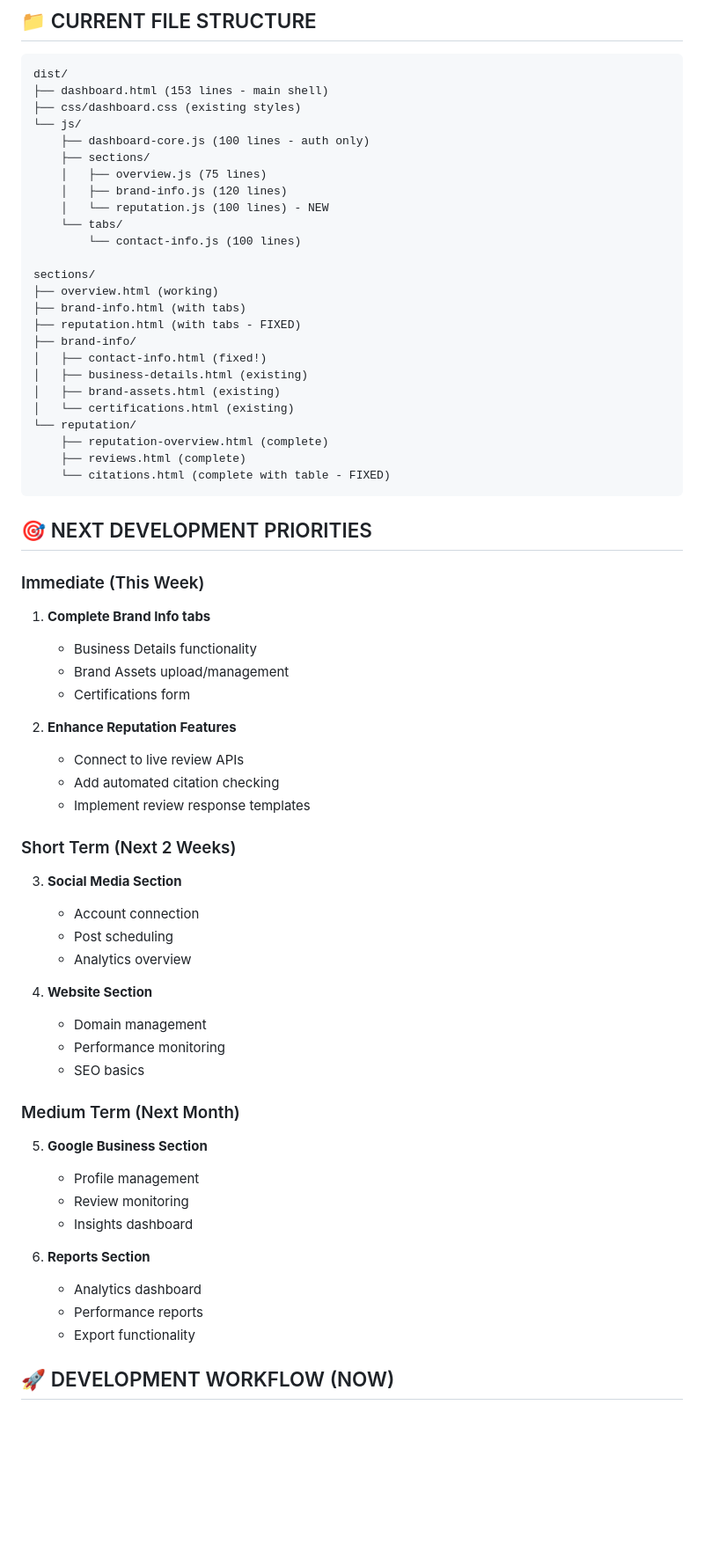
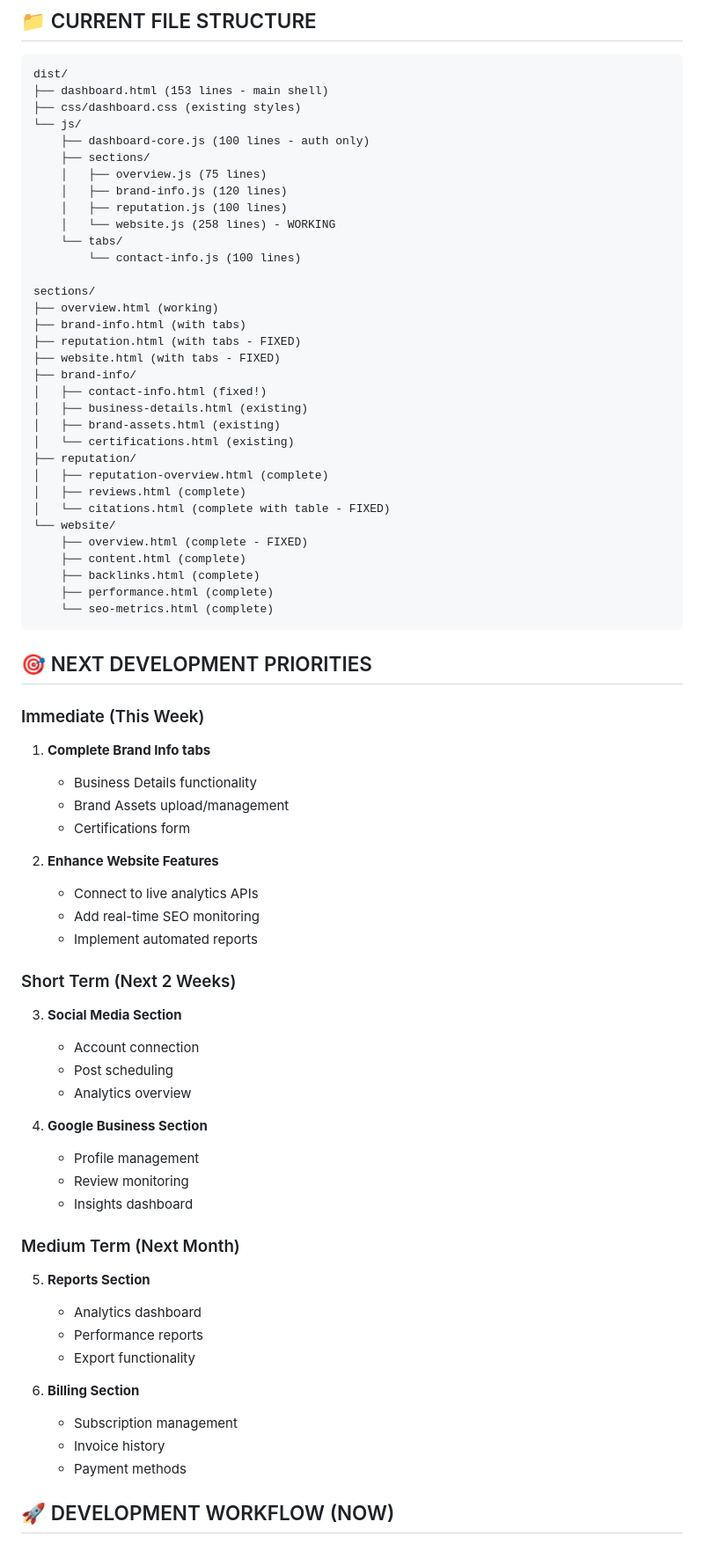
Before and after one commit to MCERQUA/echo-demo-site, a Markdown page: docs/dashboard-progress.md, the part around the change printed below. Shown: that part at 88% size. Drawn GitHub-style; blank space fills up the shorter version.

Commit message:
Update dashboard progress to document website section fix

````diff
--- a/docs/dashboard-progress.md
+++ b/docs/dashboard-progress.md
@@ -72,7 +78,8 @@ dist/
     ├── sections/
     │   ├── overview.js (75 lines)
     │   ├── brand-info.js (120 lines)
-    │   └── reputation.js (100 lines) - NEW
+    │   ├── reputation.js (100 lines)
+    │   └── website.js (258 lines) - WORKING
     └── tabs/
         └── contact-info.js (100 lines)
 
@@ -80,15 +87,22 @@ sections/
 ├── overview.html (working)
 ├── brand-info.html (with tabs)
 ├── reputation.html (with tabs - FIXED)
+├── website.html (with tabs - FIXED)
 ├── brand-info/
 │   ├── contact-info.html (fixed!)
 │   ├── business-details.html (existing)
 │   ├── brand-assets.html (existing)
 │   └── certifications.html (existing)
-└── reputation/
-    ├── reputation-overview.html (complete)
-    ├── reviews.html (complete)
-    └── citations.html (complete with table - FIXED)
+├── reputation/
+│   ├── reputation-overview.html (complete)
+│   ├── reviews.html (complete)
+│   └── citations.html (complete with table - FIXED)
+└── website/
+    ├── overview.html (complete - FIXED)
+    ├── content.html (complete)
+    ├── backlinks.html (complete)
+    ├── performance.html (complete)
+    └── seo-metrics.html (complete)
 ```
 
 ## 🎯 NEXT DEVELOPMENT PRIORITIES
@@ -99,10 +113,10 @@ sections/
    - Brand Assets upload/management
    - Certifications form
 
-2. **Enhance Reputation Features**
-   - Connect to live review APIs
-   - Add automated citation checking
-   - Implement review response templates
+2. **Enhance Website Features**
+   - Connect to live analytics APIs
+   - Add real-time SEO monitoring
+   - Implement automated reports
 
 ### Short Term (Next 2 Weeks)
 3. **Social Media Section**
@@ -110,21 +124,21 @@ sections/
    - Post scheduling
    - Analytics overview
 
-4. **Website Section**
-   - Domain management
-   - Performance monitoring
-   - SEO basics
-
-### Medium Term (Next Month)
-5. **Google Business Section**
+4. **Google Business Section**
    - Profile management
    - Review monitoring
    - Insights dashboard
 
-6. **Reports Section**
+### Medium Term (Next Month)
+5. **Reports Section**
    - Analytics dashboard
    - Performance reports
    - Export functionality
+
+6. **Billing Section**
+   - Subscription management
+   - Invoice history
+   - Payment methods
 
 ## 🚀 DEVELOPMENT WORKFLOW (NOW)
 
````
Also changed, not shown: other parts of docs/dashboard-progress.md (+34 -2 lines).
